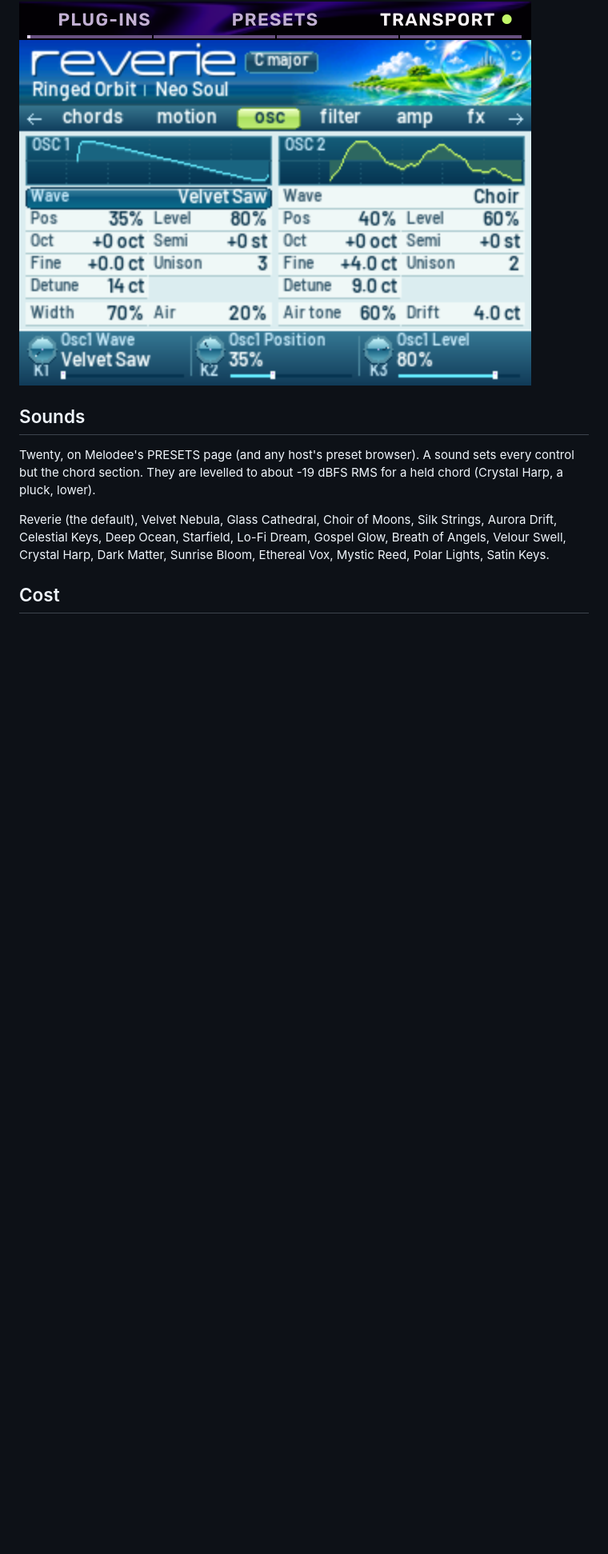
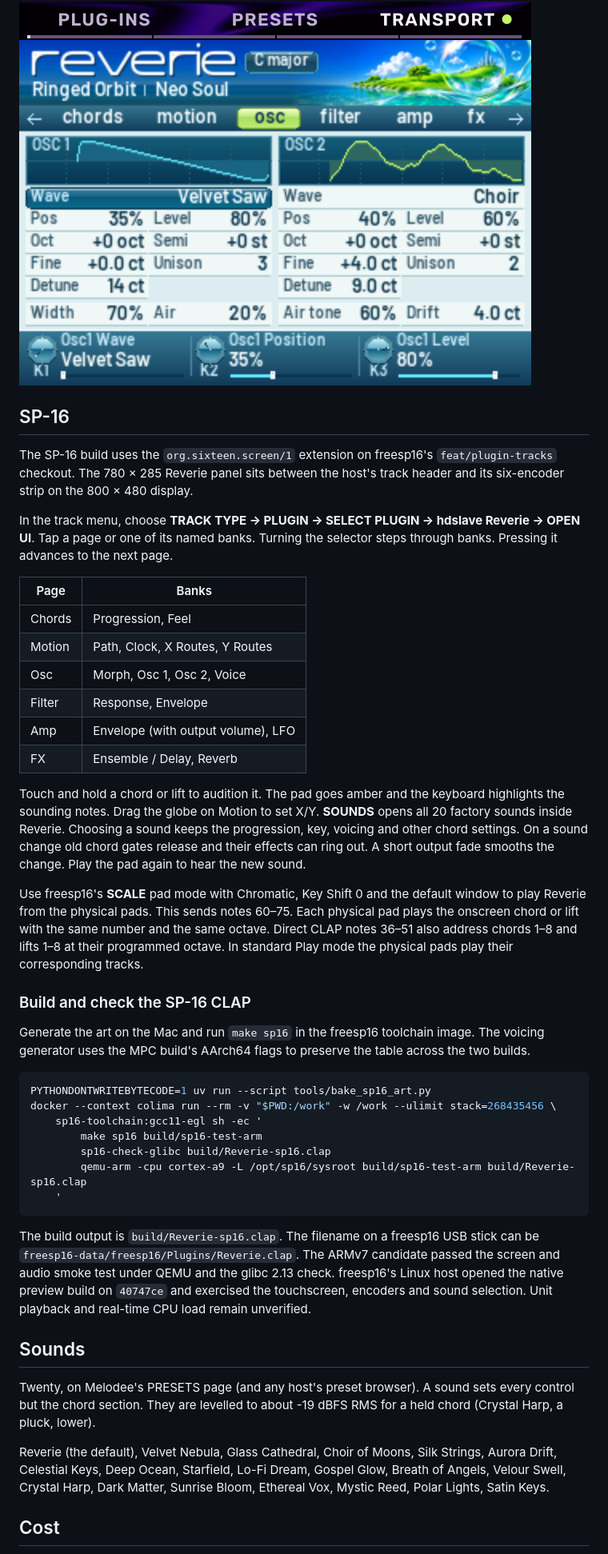
Before and after one commit to hdslave/hdslave-Reverie-Synth, a Markdown page: README.md, the part around the change. Shown at 80% size. GitHub-like rendering; blank space fills up the shorter version.

````diff
--- a/README.md
+++ b/README.md
@@ -401,6 +401,61 @@ The page draws nothing while nothing changes; while notes sound it moves at 25 f
 
 ![The OSC page: Velvet Saw and Choir at their positions](docs/reverie-osc.png)
 
+## SP-16
+
+The SP-16 build uses the `org.sixteen.screen/1` extension on freesp16's
+`feat/plugin-tracks` checkout. The 780 × 285 Reverie panel sits between the
+host's track header and its six-encoder strip on the 800 × 480 display.
+
+In the track menu, choose **TRACK TYPE → PLUGIN → SELECT PLUGIN → hdslave
+Reverie → OPEN UI**. Tap a page or one of its named banks. Turning the selector
+steps through banks. Pressing it advances to the next page.
+
+| Page | Banks |
+| --- | --- |
+| Chords | Progression, Feel |
+| Motion | Path, Clock, X Routes, Y Routes |
+| Osc | Morph, Osc 1, Osc 2, Voice |
+| Filter | Response, Envelope |
+| Amp | Envelope (with output volume), LFO |
+| FX | Ensemble / Delay, Reverb |
+
+Touch and hold a chord or lift to audition it. The pad goes amber and the
+keyboard highlights the sounding notes. Drag the globe on Motion to set X/Y.
+**SOUNDS** opens all 20 factory sounds inside Reverie. Choosing a sound keeps the
+progression, key, voicing and other chord settings. On a sound change old chord
+gates release and their effects can ring out. A short output fade smooths the
+change. Play the pad again to hear the new sound.
+
+Use freesp16's **SCALE** pad mode with Chromatic, Key Shift 0 and the default
+window to play Reverie from the physical pads. This sends notes 60–75. Each
+physical pad plays the onscreen chord or lift with the same number and the same
+octave. Direct CLAP notes 36–51 also address chords 1–8 and lifts 1–8 at their
+programmed octave. In standard Play mode the physical pads play their corresponding tracks.
+
+### Build and check the SP-16 CLAP
+
+Generate the art on the Mac and run `make sp16` in the freesp16 toolchain
+image. The voicing generator uses the MPC build's AArch64 flags to preserve
+the table across the two builds.
+
+```sh
+PYTHONDONTWRITEBYTECODE=1 uv run --script tools/bake_sp16_art.py
+docker --context colima run --rm -v "$PWD:/work" -w /work --ulimit stack=268435456 \
+    sp16-toolchain:gcc11-egl sh -ec '
+        make sp16 build/sp16-test-arm
+        sp16-check-glibc build/Reverie-sp16.clap
+        qemu-arm -cpu cortex-a9 -L /opt/sp16/sysroot build/sp16-test-arm build/Reverie-sp16.clap
+    '
+```
+
+The build output is `build/Reverie-sp16.clap`. The filename on a freesp16 USB
+stick can be `freesp16-data/freesp16/Plugins/Reverie.clap`. The ARMv7
+candidate passed the screen and audio smoke test under QEMU and the glibc
+2.13 check. freesp16's Linux host opened the native preview build on
+`40747ce` and exercised the touchscreen, encoders and sound selection. Unit
+playback and real-time CPU load remain unverified.
+
 ## Sounds
 
 Twenty, on Melodee's PRESETS page (and any host's preset browser). A sound sets every control but the chord
````
Also changed, not shown: assets/README.md (+8 -0 lines), assets/sp16-motion-glass.jpg (added), 13 other files.
